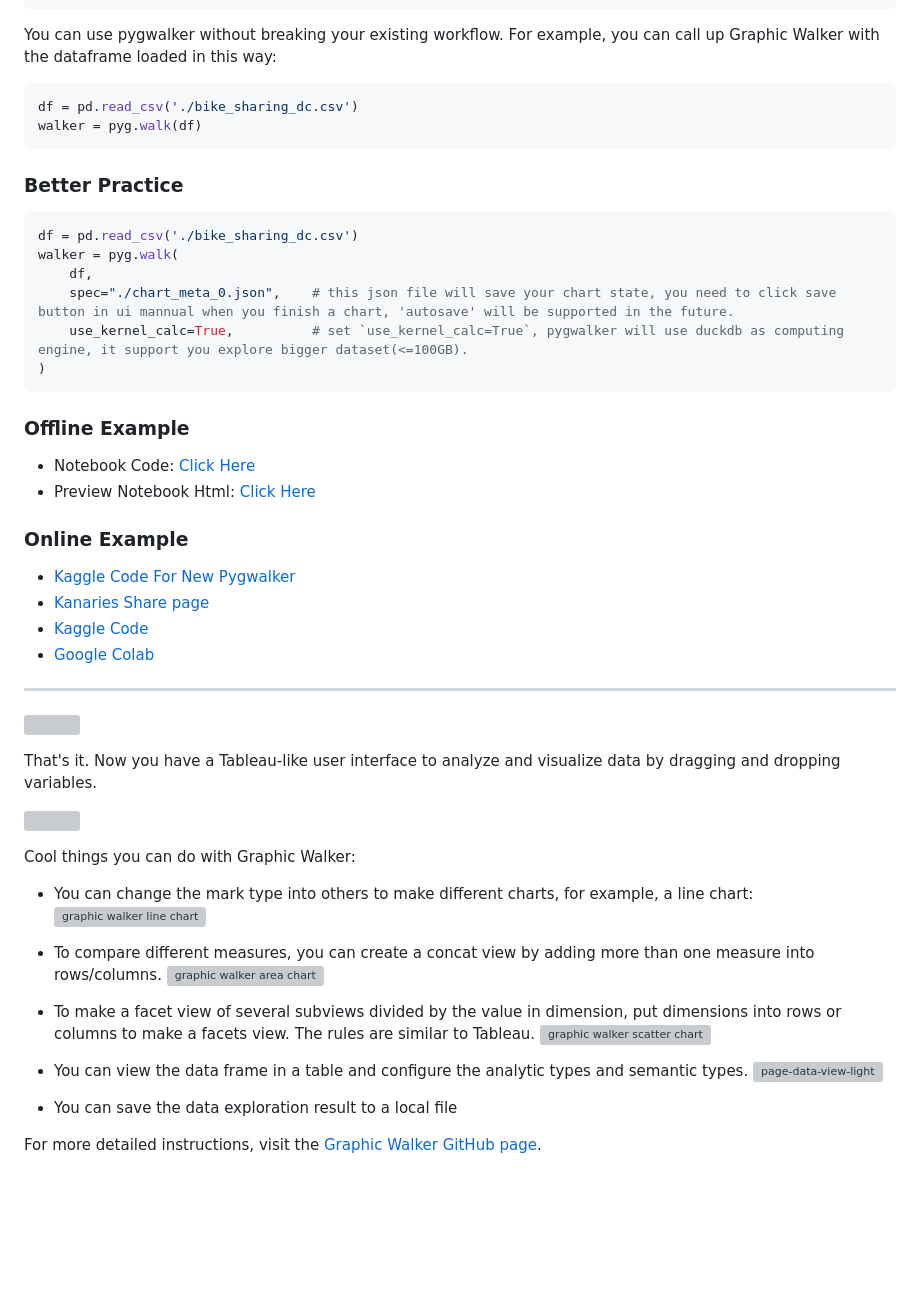
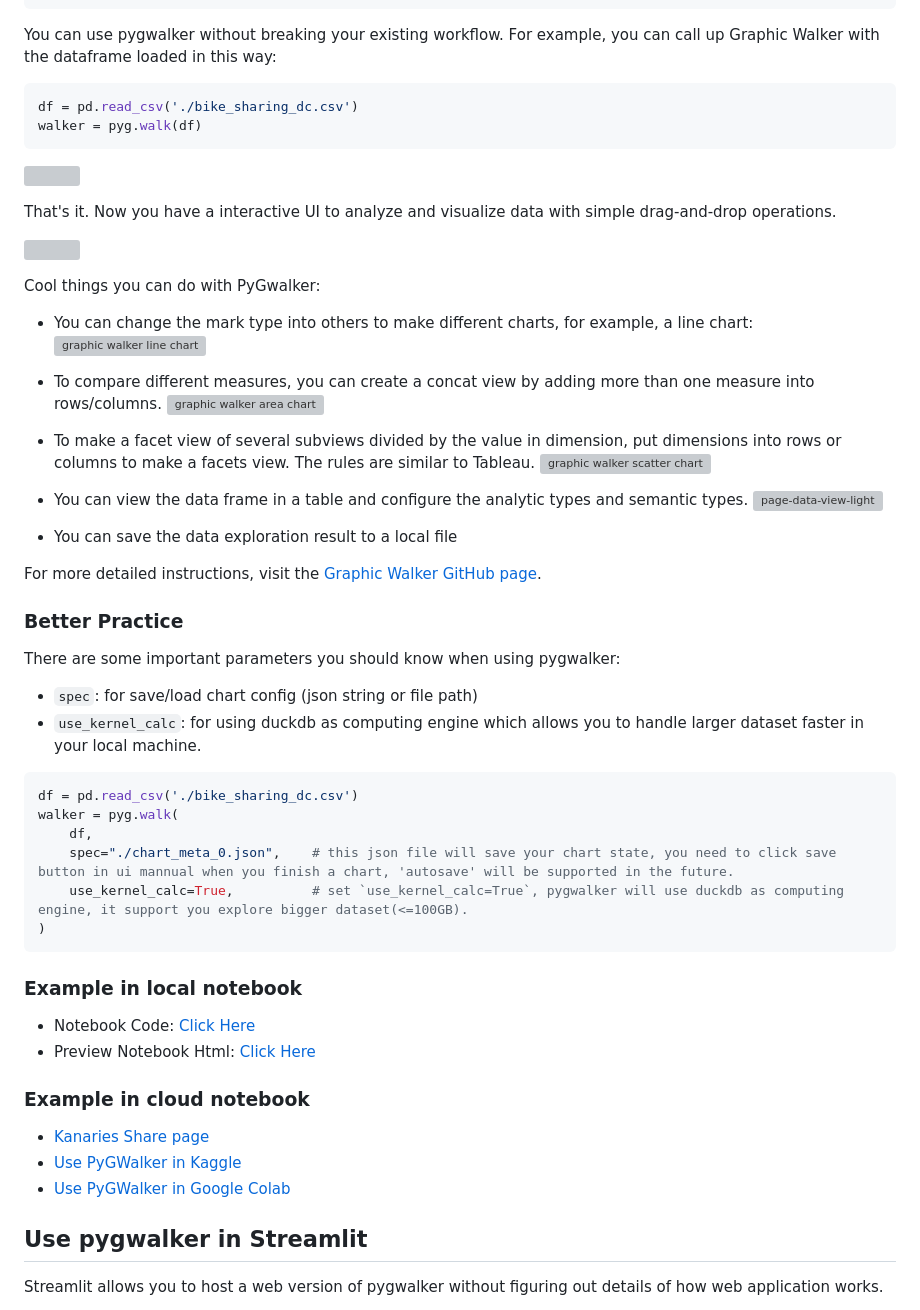
Before and after one commit to Kanaries/pygwalker, a Markdown page: README.md, the part around the change printed below. Drawn GitHub-style; blank space fills up the shorter version; grey boxes are pictures that could not be loaded.

````diff
--- a/README.md
+++ b/README.md
@@ -86,38 +86,13 @@ df = pd.read_csv('./bike_sharing_dc.csv')
 walker = pyg.walk(df)
 ```
 
-### Better Practice
-
-```python
-df = pd.read_csv('./bike_sharing_dc.csv')
-walker = pyg.walk(
-    df,
-    spec="./chart_meta_0.json",    # this json file will save your chart state, you need to click save button in ui mannual when you finish a chart, 'autosave' will be supported in the future.
-    use_kernel_calc=True,          # set `use_kernel_calc=True`, pygwalker will use duckdb as computing engine, it support you explore bigger dataset(<=100GB).
-)
-```
-
-### Offline Example
-
-* Notebook Code: [Click Here](https://github.com/Kanaries/pygwalker-offline-example)
-* Preview Notebook Html: [Click Here](https://pygwalker-public-bucket.s3.amazonaws.com/demo.html)
-
-### Online Example
-
-* [Kaggle Code For New Pygwalker](https://www.kaggle.com/code/lxy21495892/airbnb-eda-pygwalker-demo)
-* [Kanaries Share page](https://kanaries.net/share/notebook/cwa8g22r6kg0#heading-0)
-* [Kaggle Code](https://www.kaggle.com/asmdef/pygwalker-test)
-* [Google Colab](https://colab.research.google.com/drive/171QUQeq-uTLgSj1u-P9DQig7Md1kpXQ2?usp=sharing)
-
-***
-
 ![](https://docs-us.oss-us-west-1.aliyuncs.com/img/pygwalker/travel-ani-0-light.gif)
 
-That's it. Now you have a Tableau-like user interface to analyze and visualize data by dragging and dropping variables.
+That's it. Now you have a interactive UI to analyze and visualize data with simple drag-and-drop operations.
 
 ![](https://docs-us.oss-us-west-1.aliyuncs.com/img/pygwalker/travel-ani-1-light.gif)
 
-Cool things you can do with Graphic Walker:
+Cool things you can do with PyGwalker:
 
 + You can change the mark type into others to make different charts, for example, a line chart:
 ![graphic walker line chart](https://user-images.githubusercontent.com/8137814/221894699-b9623304-4eb1-4051-b29d-ca4a913fb7c7.png)
@@ -135,3 +110,32 @@ Cool things you can do with Graphic Walker:
 + You can save the data exploration result to a local file
 
 For more detailed instructions, visit the [Graphic Walker GitHub page](https://github.com/Kanaries/graphic-walker).
+
+### Better Practice
+There are some important parameters you should know when using pygwalker:
++ `spec`: for save/load chart config (json string or file path)
++ `use_kernel_calc`: for using duckdb as computing engine which allows you to handle larger dataset faster in your local machine.
+
+```python
+df = pd.read_csv('./bike_sharing_dc.csv')
+walker = pyg.walk(
+    df,
+    spec="./chart_meta_0.json",    # this json file will save your chart state, you need to click save button in ui mannual when you finish a chart, 'autosave' will be supported in the future.
+    use_kernel_calc=True,          # set `use_kernel_calc=True`, pygwalker will use duckdb as computing engine, it support you explore bigger dataset(<=100GB).
+)
+```
+
+### Example in local notebook
+
+* Notebook Code: [Click Here](https://github.com/Kanaries/pygwalker-offline-example)
+* Preview Notebook Html: [Click Here](https://pygwalker-public-bucket.s3.amazonaws.com/demo.html)
+
+### Example in cloud notebook
+
+* [Kanaries Share page](https://kanaries.net/share/notebook/cwa8g22r6kg0#heading-0)
+* [Use PyGWalker in Kaggle](https://www.kaggle.com/code/lxy21495892/airbnb-eda-pygwalker-demo)
+* [Use PyGWalker in Google Colab](https://colab.research.google.com/drive/171QUQeq-uTLgSj1u-P9DQig7Md1kpXQ2?usp=sharing)
+
+## Use pygwalker in Streamlit
+Streamlit allows you to host a web version of pygwalker without figuring out details of how web application works.
+
````
Also changed, not shown: other parts of README.md (+44 -6 lines).
